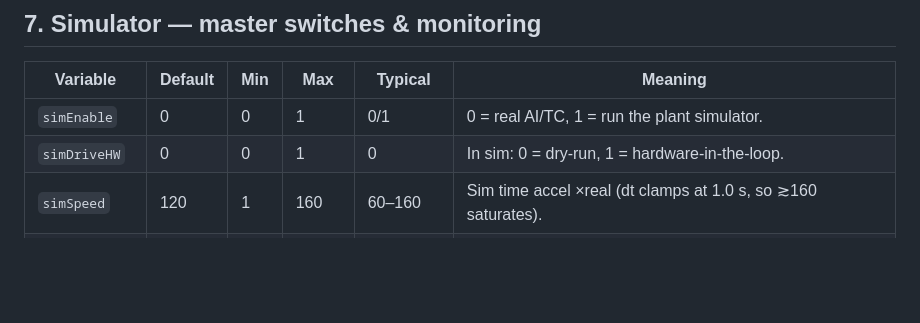
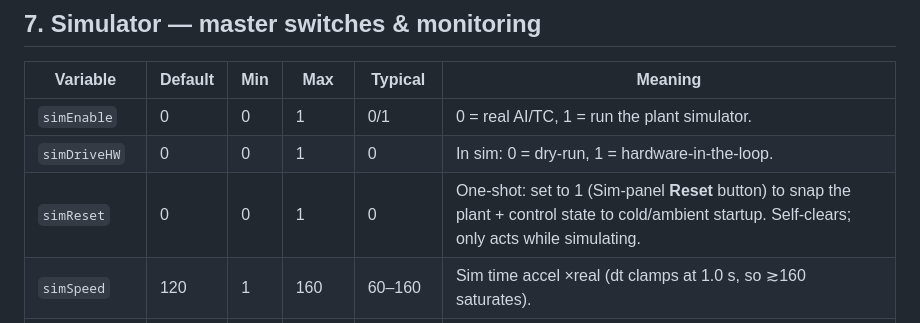
Before and after one commit to rbkeensys/Web_MCC-Daq_w_Checklist, a Markdown page: MVR_VARIABLES.md, the part around the change. Drawn GitHub-style; blank space fills up the shorter version.

Commit message:
MVR_VARIABLES.md: document simReset
Co-Authored-By: Claude Opus 4.8 <noreply@anthropic.com>

```diff
--- a/MVR_VARIABLES.md
+++ b/MVR_VARIABLES.md
@@ -138,6 +138,7 @@ Everything downstream reads only `y*`.
 |---|---|---|---|---|---|
 | `simEnable` | 0 | 0 | 1 | 0/1 | 0 = real AI/TC, 1 = run the plant simulator. |
 | `simDriveHW` | 0 | 0 | 1 | 0 | In sim: 0 = dry-run, 1 = hardware-in-the-loop. |
+| `simReset` | 0 | 0 | 1 | 0 | One-shot: set to 1 (Sim-panel **Reset** button) to snap the plant + control state to cold/ambient startup. Self-clears; only acts while simulating. |
 | `simSpeed` | 120 | 1 | 160 | 60–160 | Sim time accel ×real (dt clamps at 1.0 s, so ≳160 saturates). |
 | `simHeatLoss` | 0 | 0 | ~250 | 200–240 | **Instantaneous standby heat loss** (W) = `simUAloss×(evapT−ambient)`. |
 | `simHeatIn` | 0 | 0 | ~4500 | 2000–4500 | Total heat into the evaporator (makeup + recovery) (W). |
```
